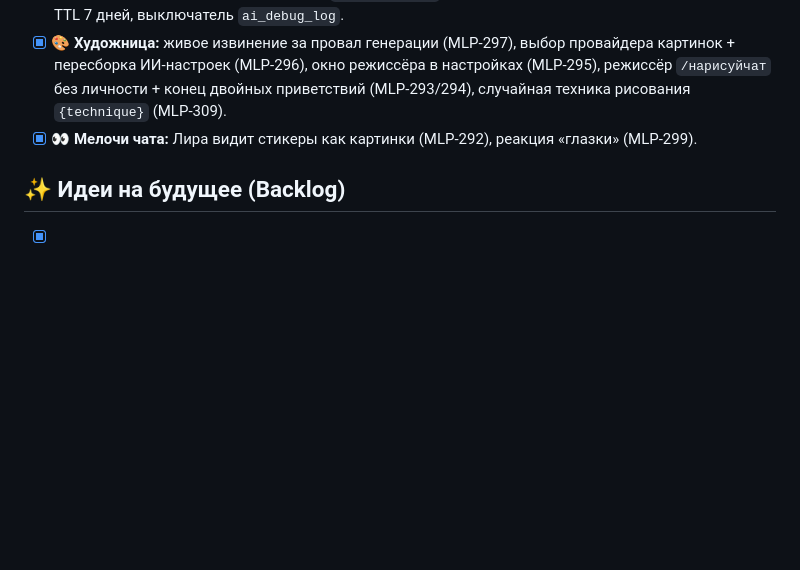
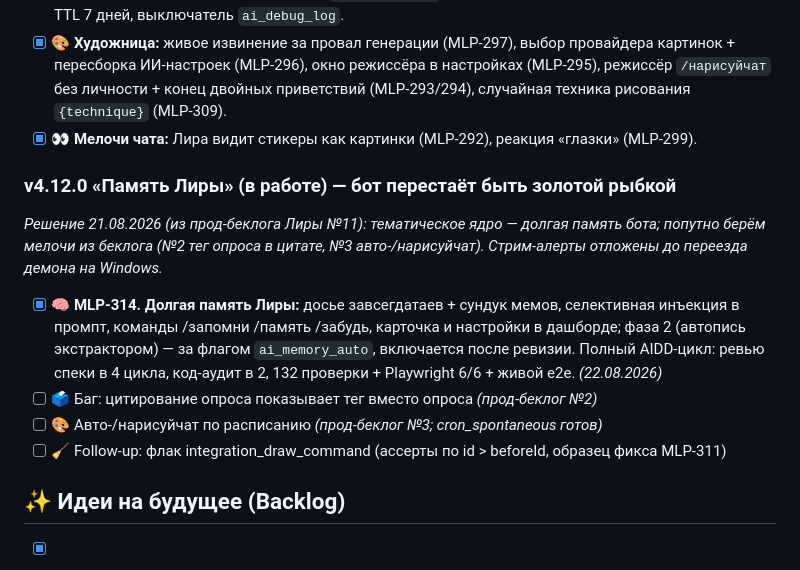
Before and after one commit to coffian-mlp/mlp-evening.ru, a Markdown page: TODO.md, the part around the change. Rendered like a GitHub page; blank space fills up the shorter version.

```diff
--- a/TODO.md
+++ b/TODO.md
@@ -227,6 +227,14 @@
 - [x] 🎨 **Художница:** живое извинение за провал генерации (MLP-297), выбор провайдера картинок + пересборка ИИ-настроек (MLP-296), окно режиссёра в настройках (MLP-295), режиссёр `/нарисуйчат` без личности + конец двойных приветствий (MLP-293/294), случайная техника рисования `{technique}` (MLP-309).
 - [x] 👀 **Мелочи чата:** Лира видит стикеры как картинки (MLP-292), реакция «глазки» (MLP-299).
 
+### v4.12.0 «Память Лиры» (в работе) — бот перестаёт быть золотой рыбкой
+*Решение 21.08.2026 (из прод-беклога Лиры №11): тематическое ядро — долгая память бота; попутно берём мелочи из беклога (№2 тег опроса в цитате, №3 авто-/нарисуйчат). Стрим-алерты отложены до переезда демона на Windows.*
+
+- [x] 🧠 **MLP-314. Долгая память Лиры:** досье завсегдатаев + сундук мемов, селективная инъекция в промпт, команды /запомни /память /забудь, карточка и настройки в дашборде; фаза 2 (автопись экстрактором) — за флагом `ai_memory_auto`, включается после ревизии. Полный AIDD-цикл: ревью спеки в 4 цикла, код-аудит в 2, 132 проверки + Playwright 6/6 + живой e2e. *(22.08.2026)*
+- [ ] 🗳️ Баг: цитирование опроса показывает тег вместо опроса *(прод-беклог №2)*
+- [ ] 🎨 Авто-/нарисуйчат по расписанию *(прод-беклог №3; cron_spontaneous готов)*
+- [ ] 🧹 Follow-up: флак integration_draw_command (ассерты по id > beforeId, образец фикса MLP-311)
+
 ## ✨ Идеи на будущее (Backlog)
 
 - [x] **⌨️ MLP-278. Превью команд «/»** — реализовано в v4.10.1: инлайн bot_commands из компонента (права учтены), дропдаун в ядре чата, фильтр латиница/кириллица, UI-спек 2 браузера. *(24.07.2026)*
```
Also changed, not shown: CHANGELOG.md (+6 -0 lines).
